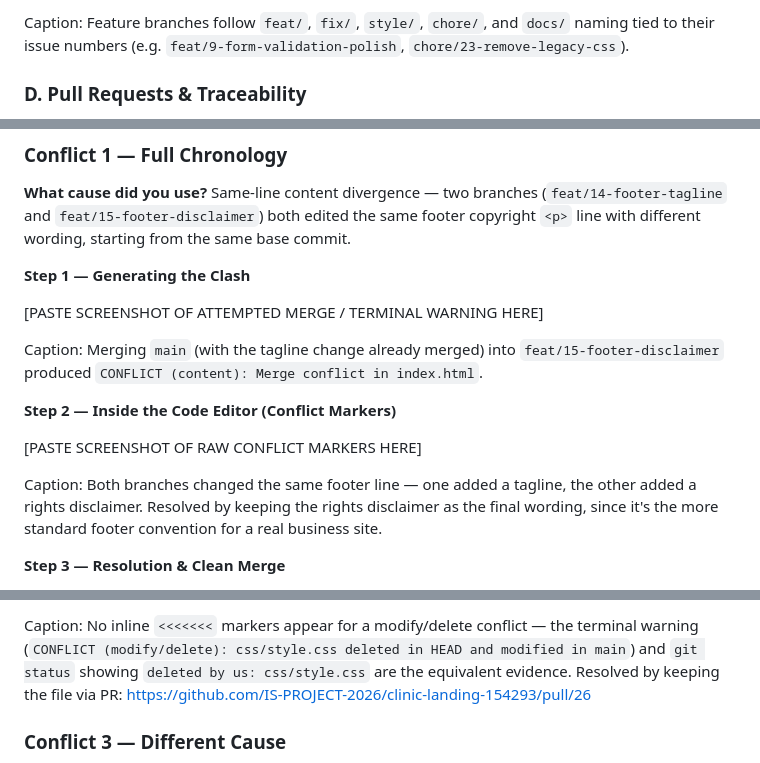
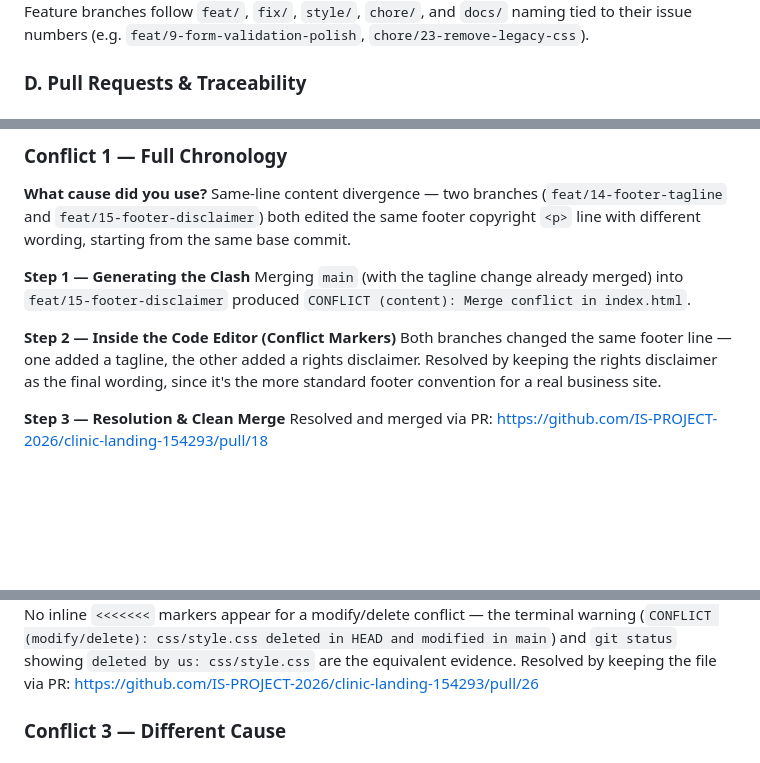
Before and after one commit to IS-PROJECT-2026/clinic-landing-154293, a Markdown page: submission.md, 3 parts joined by grey strips. Rendered like a GitHub page; blank space fills up the shorter version.

```diff
--- a/submission.md
+++ b/submission.md
@@ -79,5 +82,5 @@ Caption: [Describe your board's current column state here]
 
-Caption: Feature branches follow `feat/`, `fix/`, `style/`, `chore/`, and
+Feature branches follow `feat/`, `fix/`, `style/`, `chore/`, and
 `docs/` naming tied to their issue numbers (e.g. `feat/9-form-validation-polish`,
 `chore/23-remove-legacy-css`).
 
@@ -97,21 +102,16 @@ same footer copyright `<p>` line with different wording, starting from the
 same base commit.
 
 **Step 1 — Generating the Clash**
-
-[PASTE SCREENSHOT OF ATTEMPTED MERGE / TERMINAL WARNING HERE]
-
-Caption: Merging `main` (with the tagline change already merged) into
+Merging `main` (with the tagline change already merged) into
 `feat/15-footer-disclaimer` produced `CONFLICT (content): Merge conflict in
 index.html`.
 
 **Step 2 — Inside the Code Editor (Conflict Markers)**
-
-[PASTE SCREENSHOT OF RAW CONFLICT MARKERS HERE]
-
-Caption: Both branches changed the same footer line — one added a tagline,
+Both branches changed the same footer line — one added a tagline,
 the other added a rights disclaimer. Resolved by keeping the rights
 disclaimer as the final wording, since it's the more standard footer
 convention for a real business site.
 
 **Step 3 — Resolution & Clean Merge**
+Resolved and merged via PR: https://github.com/IS-PROJECT-2026/clinic-landing-154293/pull/18
 
@@ -134,5 +136,6 @@ should exist at all.
 
-Caption: No inline `<<<<<<<` markers appear for a modify/delete conflict —
+
+No inline `<<<<<<<` markers appear for a modify/delete conflict —
 the terminal warning (`CONFLICT (modify/delete): css/style.css deleted in
 HEAD and modified in main`) and `git status` showing `deleted by us:
 css/style.css` are the equivalent evidence. Resolved by keeping the file
```
Also changed, not shown: other parts of submission.md (+19 -11 lines).
